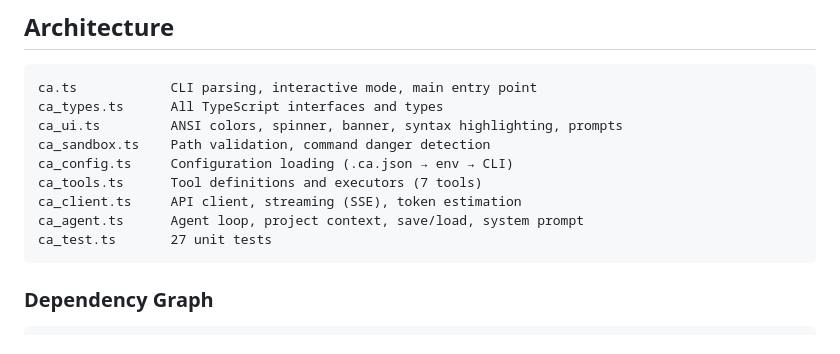
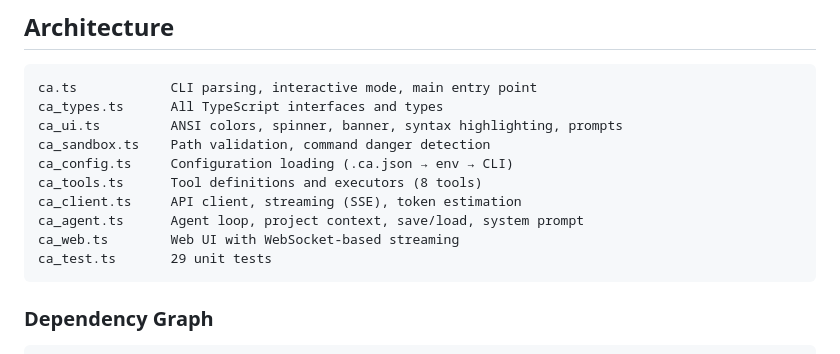
Before and after one commit to tkleisas/ca, a Markdown page: README.md, the part around the change. Drawn GitHub-style.

Commit message:
snapshot: auto-commit /home/tkleisas/Projects/ca/README.md before CA modification

````diff
--- a/README.md
+++ b/README.md
@@ -315,10 +315,11 @@ ca_types.ts      All TypeScript interfaces and types
 ca_ui.ts         ANSI colors, spinner, banner, syntax highlighting, prompts
 ca_sandbox.ts    Path validation, command danger detection
 ca_config.ts     Configuration loading (.ca.json → env → CLI)
-ca_tools.ts      Tool definitions and executors (7 tools)
+ca_tools.ts      Tool definitions and executors (8 tools)
 ca_client.ts     API client, streaming (SSE), token estimation
 ca_agent.ts      Agent loop, project context, save/load, system prompt
-ca_test.ts       27 unit tests
+ca_web.ts        Web UI with WebSocket-based streaming
+ca_test.ts       29 unit tests
 ```
 
 ### Dependency Graph
````
